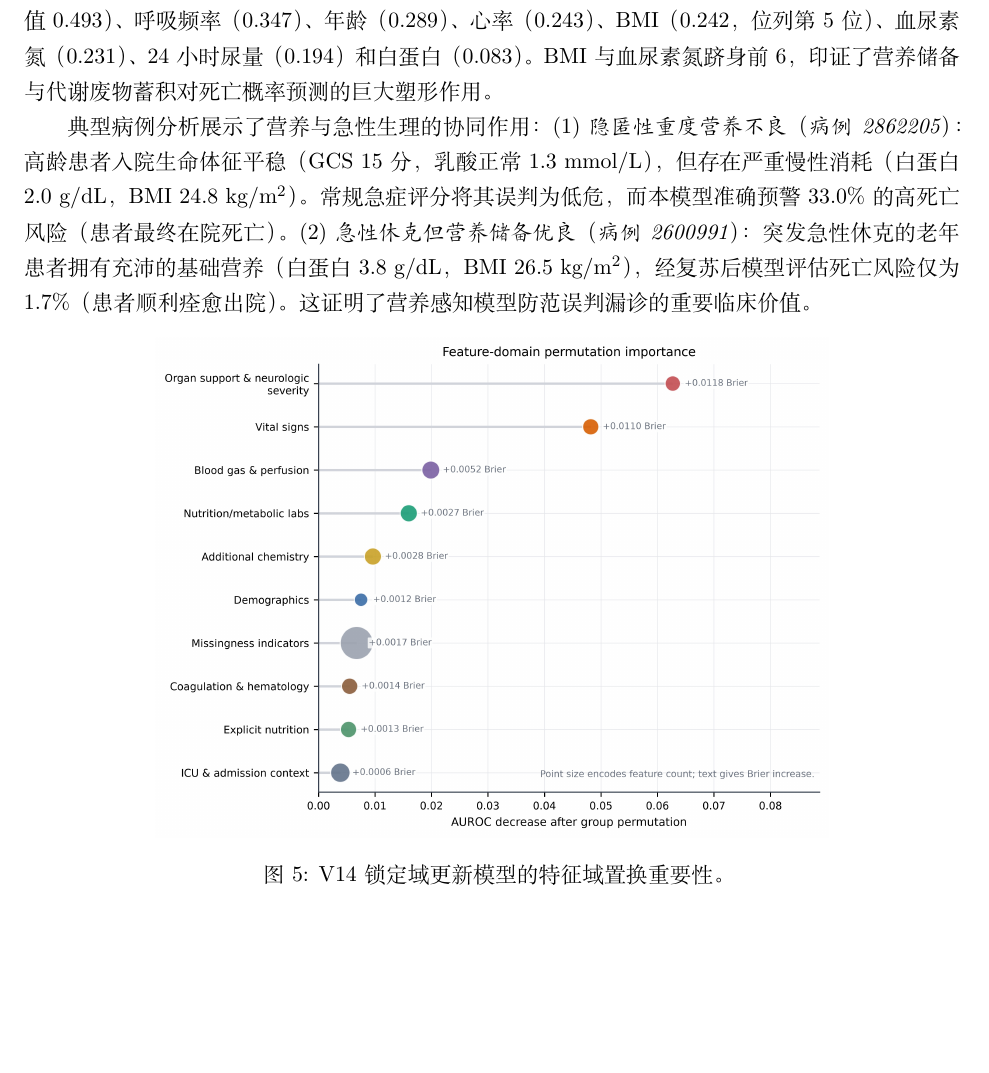
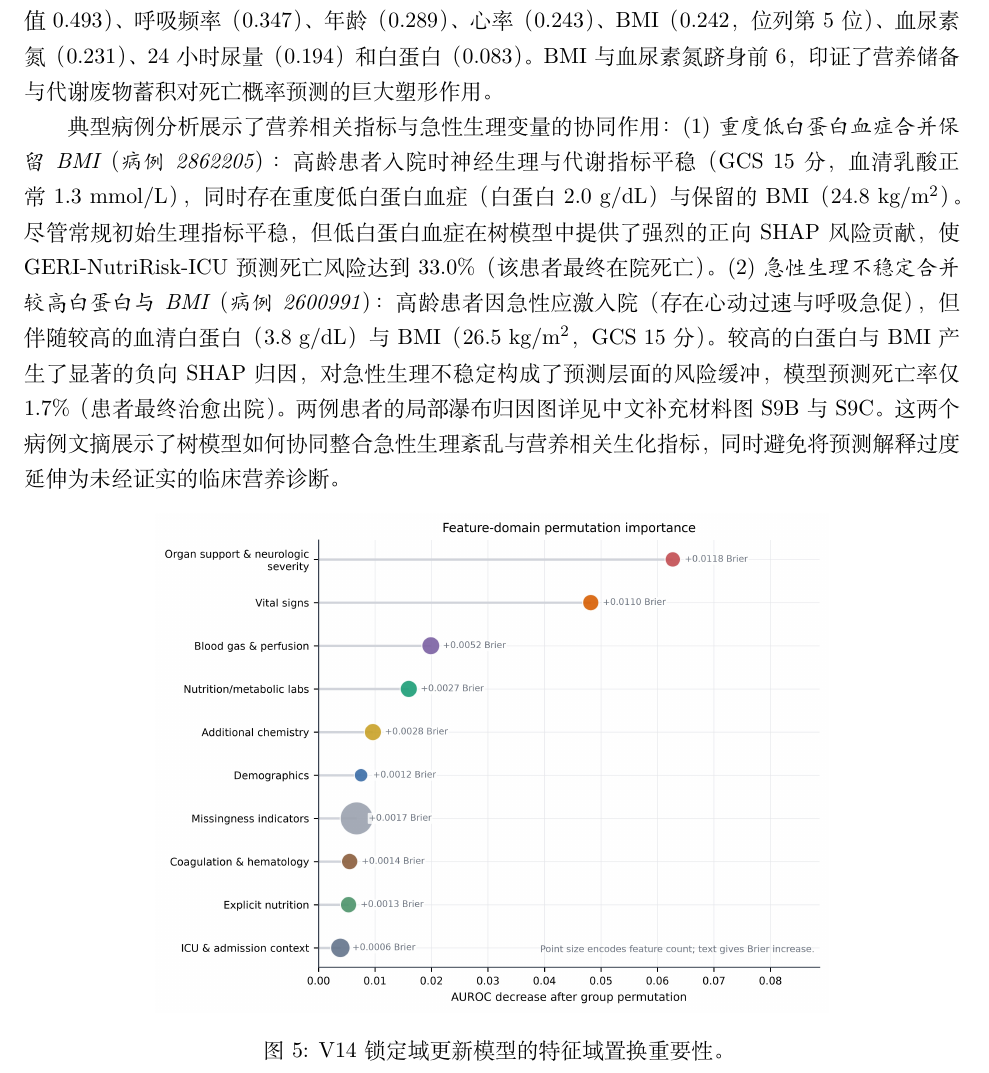
Before and after one commit to Hajimi-Sudo/geri-nutririsk-icu, a LaTeX document (manuscript/latex-zh/main.tex): part of page 17 of 26 before the commit and part of page 17 of 27 after it, cut so that both start at the same text, the shorter picture padded with empty space. Compiled offline with XeLaTeX.

Commit message:
fix(clinical-interpretation): refine SHAP case descriptions to prevent diagnostic over-interpretation

```diff
--- a/manuscript/latex-zh/main.tex
+++ b/manuscript/latex-zh/main.tex
@@ -451,9 +451,9 @@ V14 锁定模型的解释性分析将性能结果连接到可解释的临床特
 
 为深入局部特征归因，我们计算了持出集上的 TreeExplainer SHAP 值 \citep{Lundberg2020TreeSHAP}（中文补充材料图 S9）。前 20 位特征归因均值显示神经、呼吸与营养储备位居前茅：格拉斯哥昏迷评分（$|\mathrm{SHAP}|$ 均值 0.493）、呼吸频率（0.347）、年龄（0.289）、心率（0.243）、BMI（0.242，位列第 5 位）、血尿素氮（0.231）、24小时尿量（0.194）和白蛋白（0.083）。BMI 与血尿素氮跻身前 6，印证了营养储备与代谢废物蓄积对死亡概率预测的巨大塑形作用。
 
-典型病例分析展示了营养与急性生理的协同作用：
-(1) \textit{隐匿性重度营养不良（病例 2862205）}：高龄患者入院生命体征平稳（GCS 15分，乳酸正常 $1.3\ \mathrm{mmol/L}$），但存在严重慢性消耗（白蛋白 $2.0\ \mathrm{g/dL}$，BMI $24.8\ \mathrm{kg/m^2}$）。常规急症评分将其误判为低危，而本模型准确预警 33.0\% 的高死亡风险（患者最终在院死亡）。
-(2) \textit{急性休克但营养储备优良（病例 2600991）}：突发急性休克的老年患者拥有充沛的基础营养（白蛋白 $3.8\ \mathrm{g/dL}$，BMI $26.5\ \mathrm{kg/m^2}$），经复苏后模型评估死亡风险仅为 1.7\%（患者顺利痊愈出院）。这证明了营养感知模型防范误判漏诊的重要临床价值。
+典型病例分析展示了营养相关指标与急性生理变量的协同作用：
+(1) \textit{重度低白蛋白血症合并保留 BMI（病例 2862205）}：高龄患者入院时神经生理与代谢指标平稳（GCS 15分，血清乳酸正常 $1.3\ \mathrm{mmol/L}$），同时存在重度低白蛋白血症（白蛋白 $2.0\ \mathrm{g/dL}$）与保留的 BMI（$24.8\ \mathrm{kg/m^2}$）。尽管常规初始生理指标平稳，但低白蛋白血症在树模型中提供了强烈的正向 SHAP 风险贡献，使 GERI-NutriRisk-ICU 预测死亡风险达到 33.0\%（该患者最终在院死亡）。
+(2) \textit{急性生理不稳定合并较高白蛋白与 BMI（病例 2600991）}：高龄患者因急性应激入院（存在心动过速与呼吸急促），但伴随较高的血清白蛋白（$3.8\ \mathrm{g/dL}$）与 BMI（$26.5\ \mathrm{kg/m^2}$，GCS 15分）。较高的白蛋白与 BMI 产生了显著的负向 SHAP 归因，对急性生理不稳定构成了预测层面的风险缓冲，模型预测死亡率仅 1.7\%（患者最终治愈出院）。两例患者的局部瀑布归因图详见中文补充材料图 S9B 与 S9C。这两个病例文摘展示了树模型如何协同整合急性生理紊乱与营养相关生化指标，同时避免将预测解释过度延伸为未经证实的临床营养诊断。
 
 \begin{figure}[htbp]
 \centering
```
Also changed, not shown: manuscript/latex-en/main.tex (+2 -2 lines), manuscript/latex-en/supplementary_material.tex (+1 -1 lines), manuscript/latex-zh/supplementary_material.tex (+1 -1 lines).
